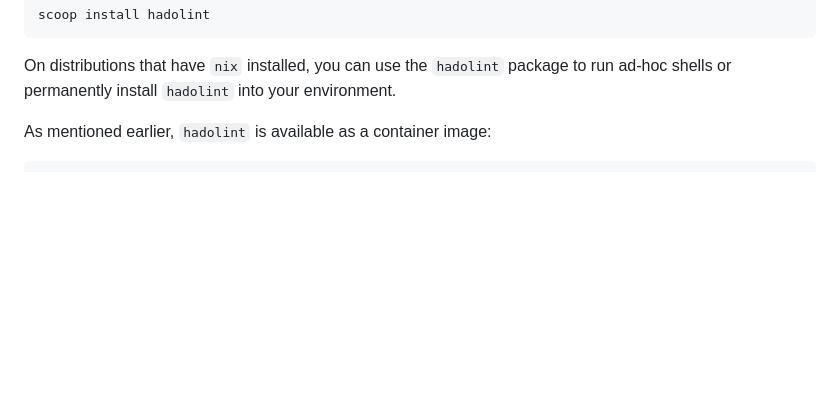
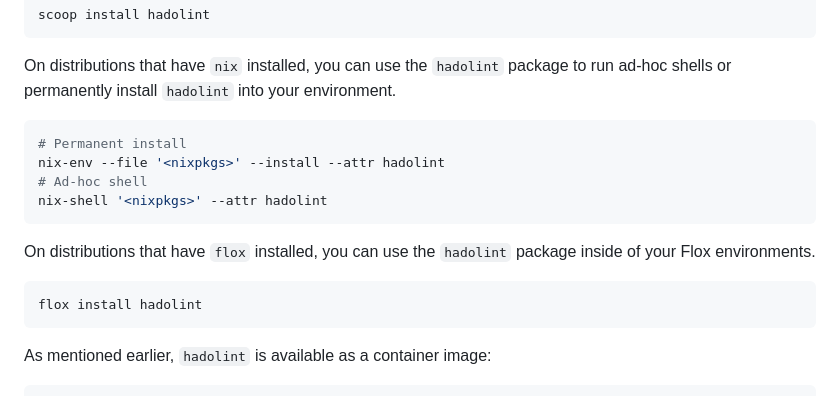
Before and after one commit to hadolint/hadolint, a Markdown page: README.md, the part around the change. Drawn GitHub-style; blank space fills up the shorter version.

Commit message:
Add flox install

````diff
--- a/README.md
+++ b/README.md
@@ -94,6 +94,20 @@ scoop install hadolint
 On distributions that have `nix` installed, you can use the `hadolint`
 package to run ad-hoc shells or permanently install `hadolint` into
 your environment.
+
+```bash
+# Permanent install
+nix-env --file '<nixpkgs>' --install --attr hadolint
+# Ad-hoc shell
+nix-shell '<nixpkgs>' --attr hadolint
+```
+
+On distributions that have `flox` installed, you can use the `hadolint`
+package inside of your Flox environments.
+
+```bash
+flox install hadolint
+```
 
 As mentioned earlier, `hadolint` is available as a container image:
 
````
